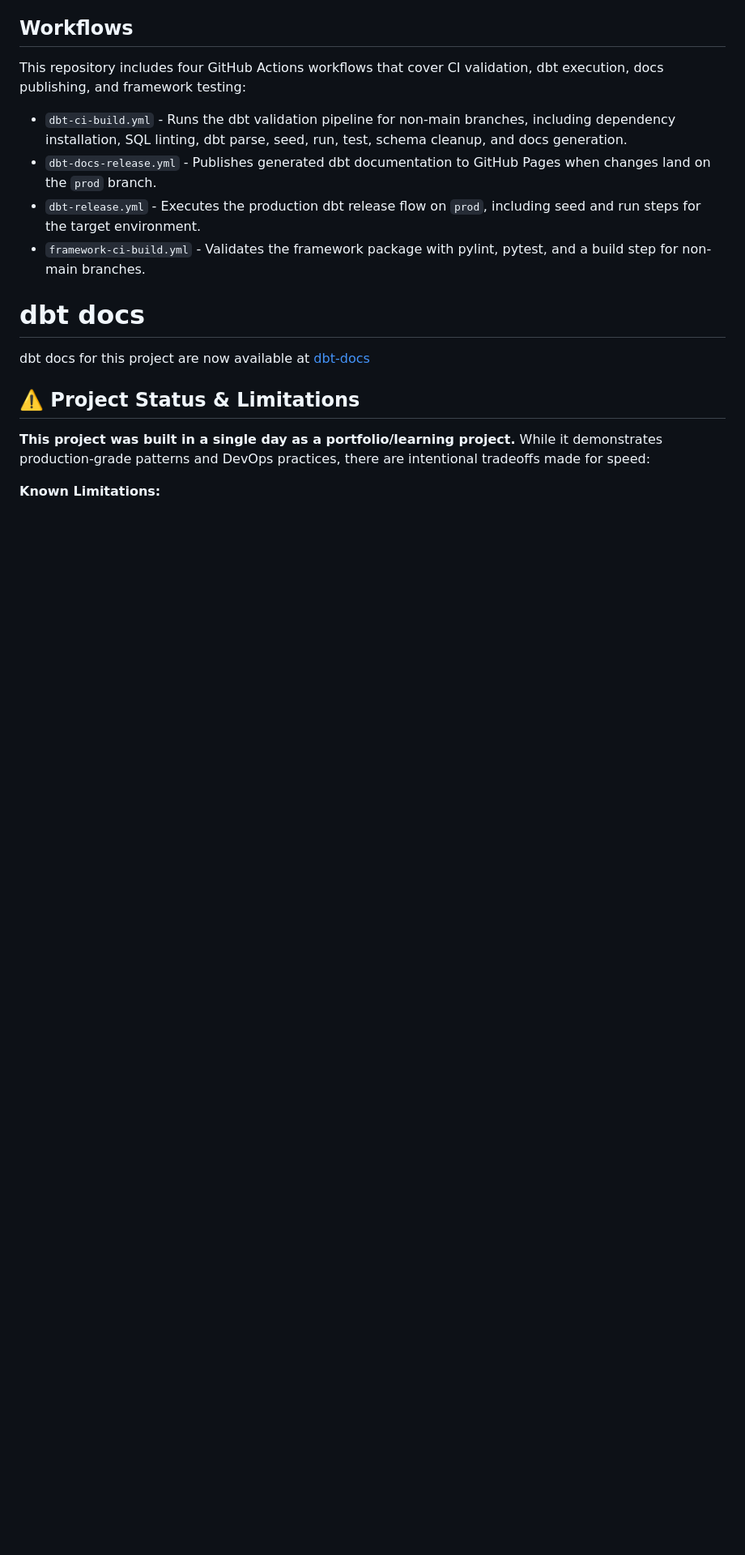
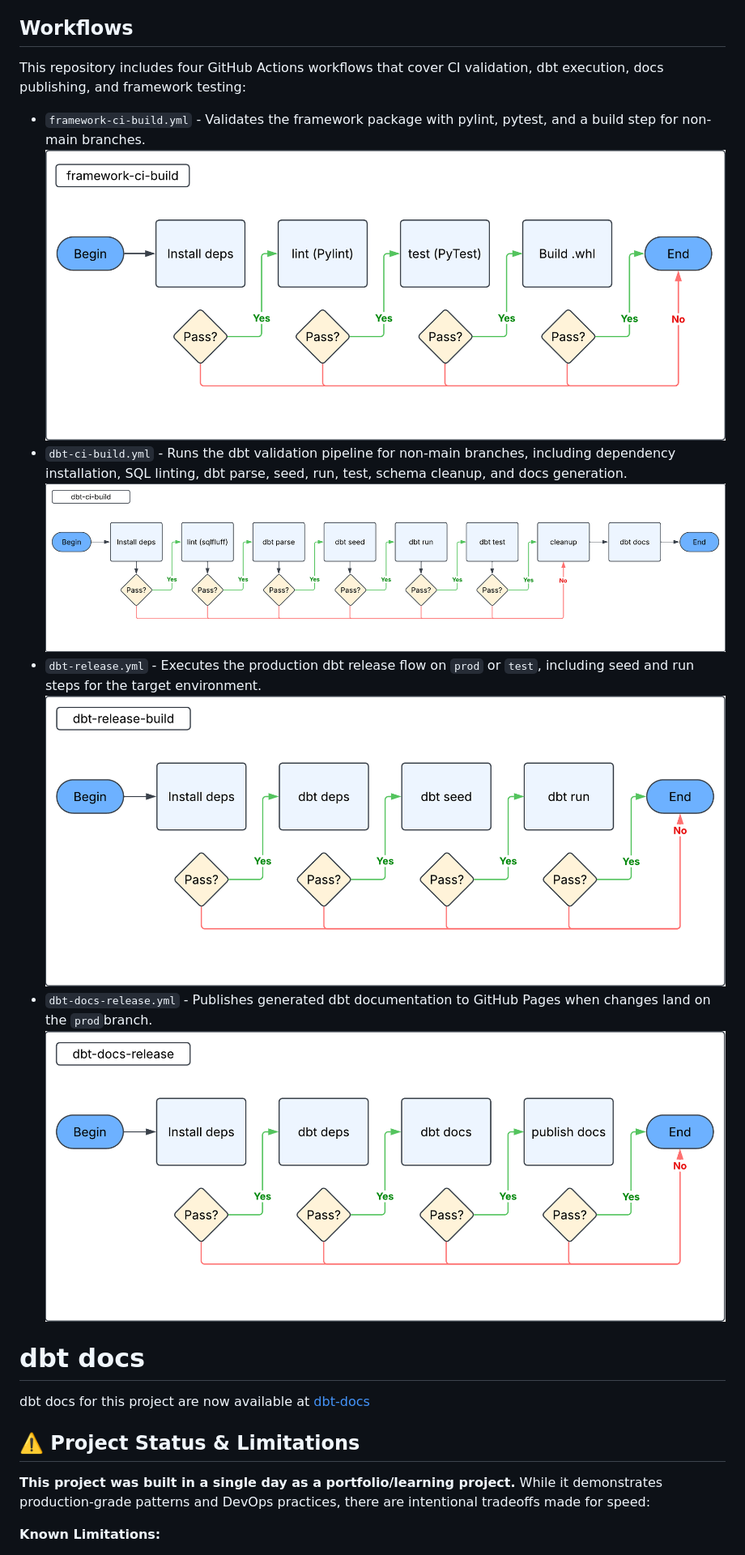
Before and after one commit to Anton-Stechman/dbt-databricks-lakehouse-sample, a Markdown page: README.md, the part around the change. Shown at 81% size. Rendered like a GitHub page; pictures changed too: dbt databricks sample project - dbt-ci-build.png (added), dbt databricks sample project - dbt-docs-release.png (added), dbt databricks sample project - dbt-release-build.png (added); blank space fills up the shorter version.

Commit message:
updated readme to include workflow diagrams

```diff
--- a/README.md
+++ b/README.md
@@ -40,11 +40,14 @@ menu run
 
 ## Workflows
 This repository includes four GitHub Actions workflows that cover CI validation, dbt execution, docs publishing, and framework testing:
-
+- `framework-ci-build.yml` - Validates the framework package with pylint, pytest, and a build step for non-main branches.
+![diagram](./dbt%20databricks%20sample%20project%20-%20framework-ci-build.png)
 - `dbt-ci-build.yml` - Runs the dbt validation pipeline for non-main branches, including dependency installation, SQL linting, dbt parse, seed, run, test, schema cleanup, and docs generation.
-- `dbt-docs-release.yml` - Publishes generated dbt documentation to GitHub Pages when changes land on the `prod` branch.
-- `dbt-release.yml` - Executes the production dbt release flow on `prod`, including seed and run steps for the target environment.
-- `framework-ci-build.yml` - Validates the framework package with pylint, pytest, and a build step for non-main branches.
+![diagram](./dbt%20databricks%20sample%20project%20-%20dbt-ci-build.png)
+- `dbt-release.yml` - Executes the production dbt release flow on `prod` or `test`, including seed and run steps for the target environment.
+![diagram](./dbt%20databricks%20sample%20project%20-%20dbt-release-build.png)
+- `dbt-docs-release.yml` - Publishes generated dbt documentation to GitHub Pages when changes land on the `prod`branch.
+![diagram](./dbt%20databricks%20sample%20project%20-%20dbt-docs-release.png)
 
 
 # dbt docs
```
Also changed, not shown: 3 other files.
